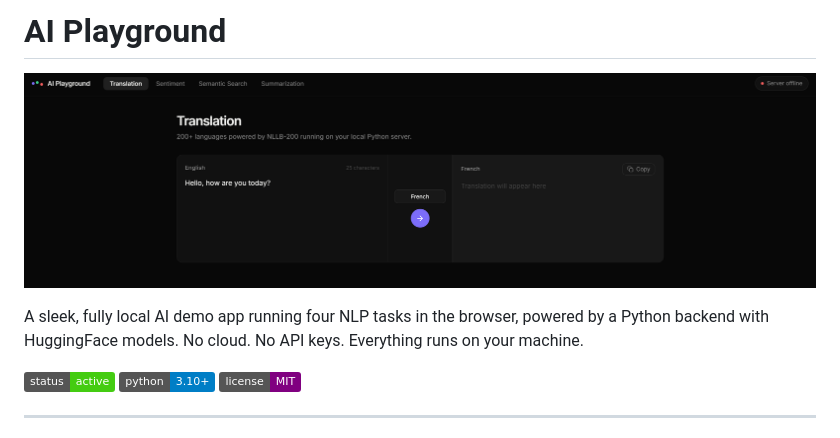
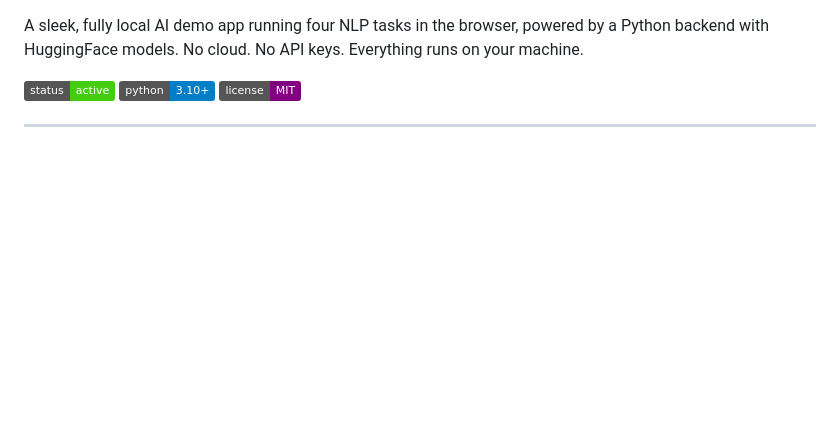
Before and after one commit to Sadikn7i/ai-playground-local, a Markdown page: README.md, the part around the change. GitHub-like rendering; badges without logos; blank space fills up the shorter version.

```diff
--- a/README.md
+++ b/README.md
@@ -1,5 +1,3 @@
-# AI Playground
-![AI Playground](jygjkjh.png)
 
 
 A sleek, fully local AI demo app running four NLP tasks in the browser, powered by a Python backend with HuggingFace models. No cloud. No API keys. Everything runs on your machine.
```
